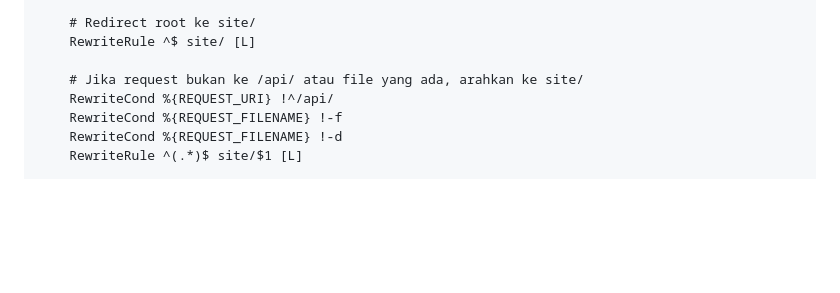
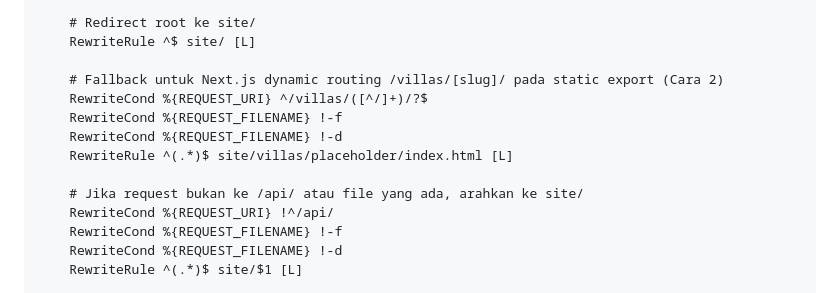
Before and after one commit to kendikadimas/pusatvillaid, a Markdown page: DEPLOYMENT.md, the part around the change. Rendered like a GitHub page; blank space fills up the shorter version.

Commit message:
Update DEPLOYMENT.md with Next.js dynamic routing fallback rules for .htaccess

```diff
--- a/DEPLOYMENT.md
+++ b/DEPLOYMENT.md
@@ -196,6 +196,12 @@ npm run build
     # Redirect root ke site/
     RewriteRule ^$ site/ [L]
 
+    # Fallback untuk Next.js dynamic routing /villas/[slug]/ pada static export (Cara 2)
+    RewriteCond %{REQUEST_URI} ^/villas/([^/]+)/?$
+    RewriteCond %{REQUEST_FILENAME} !-f
+    RewriteCond %{REQUEST_FILENAME} !-d
+    RewriteRule ^(.*)$ site/villas/placeholder/index.html [L]
+
     # Jika request bukan ke /api/ atau file yang ada, arahkan ke site/
     RewriteCond %{REQUEST_URI} !^/api/
     RewriteCond %{REQUEST_FILENAME} !-f
```
